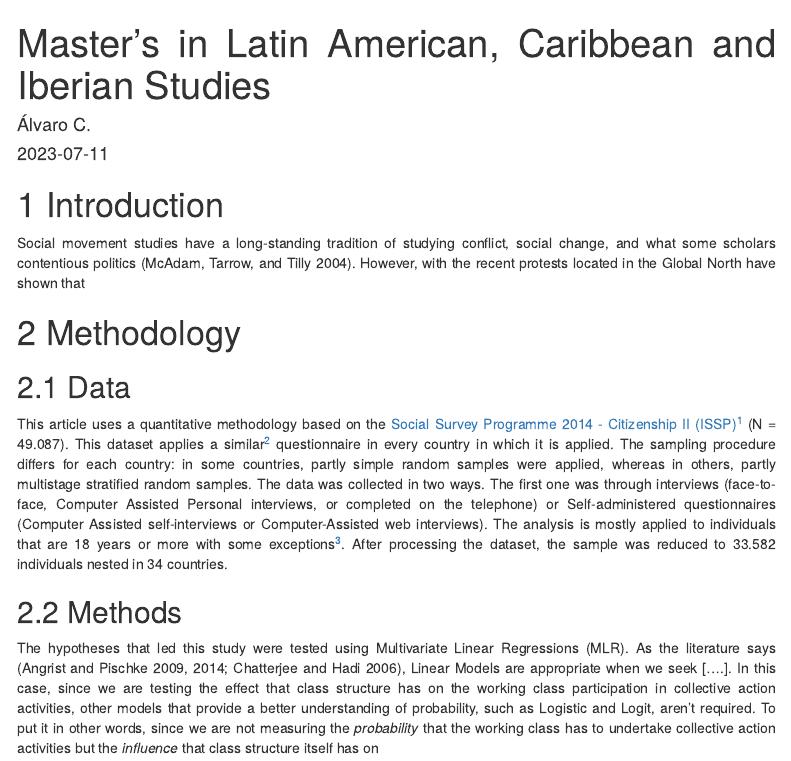
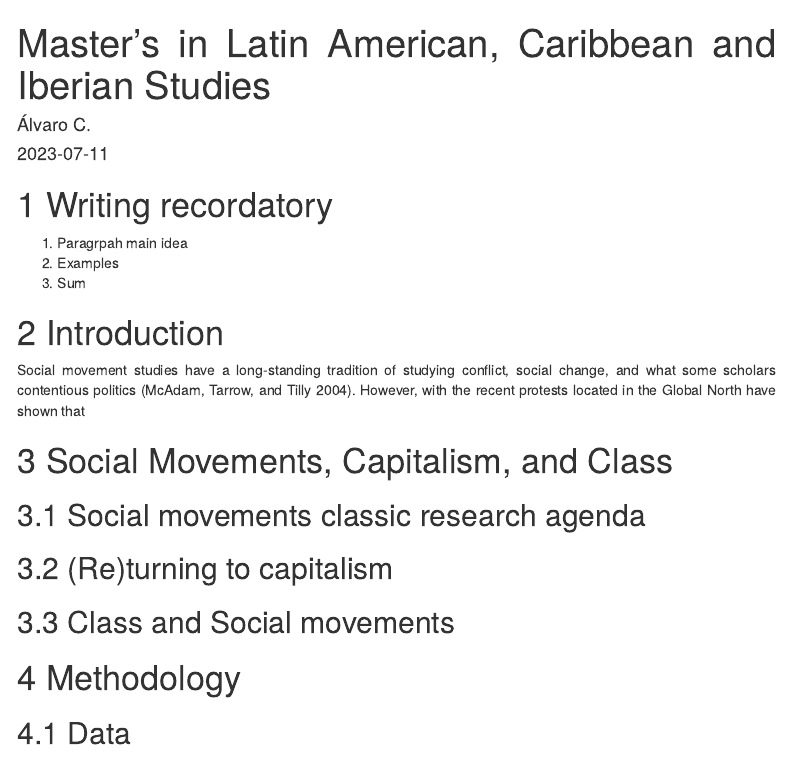
Before and after one commit to acabrera94/lacis-ma, an R Markdown document (ma_writing.Rmd): the page in a window 1100 px wide, from its top. The pictures show the output file ma_writing.html that the author committed with the source, opened offline; menus at the side of the page are left out.

Commit message:
Literature review titles and subtitles.

```diff
--- a/ma_writing.Rmd
+++ b/ma_writing.Rmd
@@ -26,10 +26,23 @@ body {
 }
 </style>
 
+# Writing recordatory
+
+1. Paragrpah main idea
+2. Examples
+3. Sum
 
 # Introduction
 
 Social movement studies have a long-standing tradition of studying conflict, social change, and what some scholars contentious politics [@mcadam2004]. However, with the recent protests located in the Global North have shown that
+
+# Social Movements, Capitalism, and Class
+
+## Social movements classic research agenda
+
+## (Re)turning to capitalism
+
+## Class and Social movements
 
 
 # Methodology
```
Also changed, not shown: ma_writing.html.
